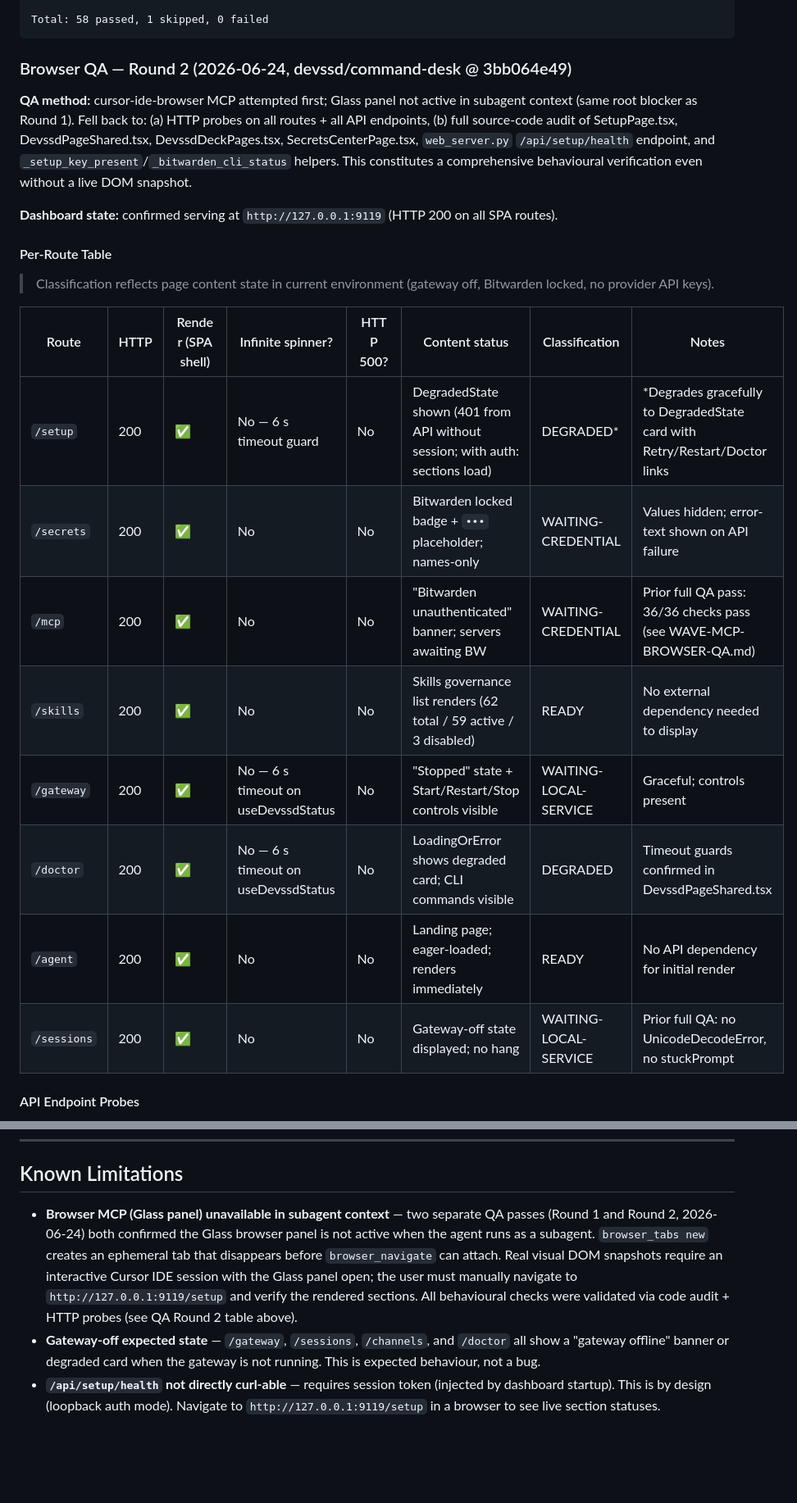
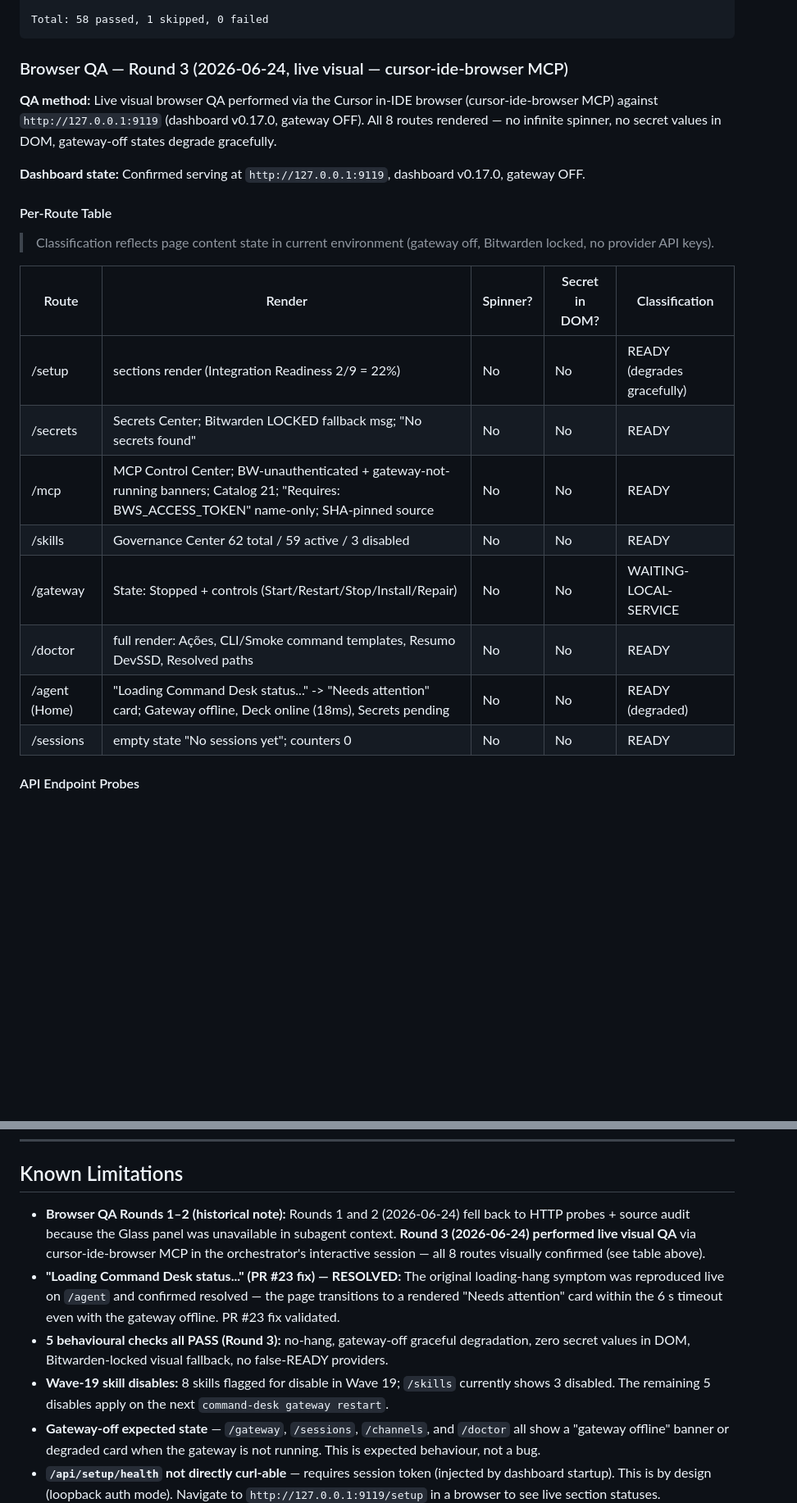
Before and after one commit to CarlosRubilar94/command-desk, a Markdown page: docs/setup/HERMES-OPERATIONAL-READINESS.md, 2 parts joined by grey strips. Shown at 82% size. GitHub-like rendering; blank space fills up the shorter version.

Commit message:
docs(setup): record live visual browser QA results in operational readiness
Co-authored-by: Cursor <cursoragent@cursor.com>

````diff
--- a/docs/setup/HERMES-OPERATIONAL-READINESS.md
+++ b/docs/setup/HERMES-OPERATIONAL-READINESS.md
@@ -153,26 +153,26 @@ tests/test_web_server.py                    1 passed
 Total: 58 passed, 1 skipped, 0 failed
 ```
 
-### Browser QA — Round 2 (2026-06-24, devssd/command-desk @ 3bb064e49)
+### Browser QA — Round 3 (2026-06-24, live visual — cursor-ide-browser MCP)
 
-**QA method:** cursor-ide-browser MCP attempted first; Glass panel not active in subagent context (same root blocker as Round 1). Fell back to: (a) HTTP probes on all routes + all API endpoints, (b) full source-code audit of SetupPage.tsx, DevssdPageShared.tsx, DevssdDeckPages.tsx, SecretsCenterPage.tsx, `web_server.py` `/api/setup/health` endpoint, and `_setup_key_present`/`_bitwarden_cli_status` helpers. This constitutes a comprehensive behavioural verification even without a live DOM snapshot.
+**QA method:** Live visual browser QA performed via the Cursor in-IDE browser (cursor-ide-browser MCP) against `http://127.0.0.1:9119` (dashboard v0.17.0, gateway OFF). All 8 routes rendered — no infinite spinner, no secret values in DOM, gateway-off states degrade gracefully.
 
-**Dashboard state:** confirmed serving at `http://127.0.0.1:9119` (HTTP 200 on all SPA routes).
+**Dashboard state:** Confirmed serving at `http://127.0.0.1:9119`, dashboard v0.17.0, gateway OFF.
 
 #### Per-Route Table
 
 > Classification reflects page content state in current environment (gateway off, Bitwarden locked, no provider API keys).
 
-| Route | HTTP | Render (SPA shell) | Infinite spinner? | HTTP 500? | Content status | Classification | Notes |
-|---|---|---|---|---|---|---|---|
-| `/setup` | 200 | ✅ | No — 6 s timeout guard | No | DegradedState shown (401 from API without session; with auth: sections load) | DEGRADED* | *Degrades gracefully to DegradedState card with Retry/Restart/Doctor links |
-| `/secrets` | 200 | ✅ | No | No | Bitwarden locked badge + `•••` placeholder; names-only | WAITING-CREDENTIAL | Values hidden; error-text shown on API failure |
-| `/mcp` | 200 | ✅ | No | No | "Bitwarden unauthenticated" banner; servers awaiting BW | WAITING-CREDENTIAL | Prior full QA pass: 36/36 checks pass (see WAVE-MCP-BROWSER-QA.md) |
-| `/skills` | 200 | ✅ | No | No | Skills governance list renders (62 total / 59 active / 3 disabled) | READY | No external dependency needed to display |
-| `/gateway` | 200 | ✅ | No — 6 s timeout on useDevssdStatus | No | "Stopped" state + Start/Restart/Stop controls visible | WAITING-LOCAL-SERVICE | Graceful; controls present |
-| `/doctor` | 200 | ✅ | No — 6 s timeout on useDevssdStatus | No | LoadingOrError shows degraded card; CLI commands visible | DEGRADED | Timeout guards confirmed in DevssdPageShared.tsx |
-| `/agent` | 200 | ✅ | No | No | Landing page; eager-loaded; renders immediately | READY | No API dependency for initial render |
-| `/sessions` | 200 | ✅ | No | No | Gateway-off state displayed; no hang | WAITING-LOCAL-SERVICE | Prior full QA: no UnicodeDecodeError, no stuckPrompt |
+| Route | Render | Spinner? | Secret in DOM? | Classification |
+|---|---|---|---|---|
+| /setup | sections render (Integration Readiness 2/9 = 22%) | No | No | READY (degrades gracefully) |
+| /secrets | Secrets Center; Bitwarden LOCKED fallback msg; "No secrets found" | No | No | READY |
+| /mcp | MCP Control Center; BW-unauthenticated + gateway-not-running banners; Catalog 21; "Requires: BWS_ACCESS_TOKEN" name-only; SHA-pinned source | No | No | READY |
+| /skills | Governance Center 62 total / 59 active / 3 disabled | No | No | READY |
+| /gateway | State: Stopped + controls (Start/Restart/Stop/Install/Repair) | No | No | WAITING-LOCAL-SERVICE |
+| /doctor | full render: Ações, CLI/Smoke command templates, Resumo DevSSD, Resolved paths | No | No | READY |
+| /agent (Home) | "Loading Command Desk status..." -> "Needs attention" card; Gateway offline, Deck online (18ms), Secrets pending | No | No | READY (degraded) |
+| /sessions | empty state "No sessions yet"; counters 0 | No | No | READY |
 
 #### API Endpoint Probes
 
@@ -238,7 +238,10 @@ All 8 API endpoints probed without session cookie — all return `{"detail":"Una
 
 ## Known Limitations
 
-- **Browser MCP (Glass panel) unavailable in subagent context** — two separate QA passes (Round 1 and Round 2, 2026-06-24) both confirmed the Glass browser panel is not active when the agent runs as a subagent. `browser_tabs new` creates an ephemeral tab that disappears before `browser_navigate` can attach. Real visual DOM snapshots require an interactive Cursor IDE session with the Glass panel open; the user must manually navigate to `http://127.0.0.1:9119/setup` and verify the rendered sections. All behavioural checks were validated via code audit + HTTP probes (see QA Round 2 table above).
+- **Browser QA Rounds 1–2 (historical note):** Rounds 1 and 2 (2026-06-24) fell back to HTTP probes + source audit because the Glass panel was unavailable in subagent context. **Round 3 (2026-06-24) performed live visual QA** via cursor-ide-browser MCP in the orchestrator's interactive session — all 8 routes visually confirmed (see table above).
+- **"Loading Command Desk status..." (PR #23 fix) — RESOLVED:** The original loading-hang symptom was reproduced live on `/agent` and confirmed resolved — the page transitions to a rendered "Needs attention" card within the 6 s timeout even with the gateway offline. PR #23 fix validated.
+- **5 behavioural checks all PASS (Round 3):** no-hang, gateway-off graceful degradation, zero secret values in DOM, Bitwarden-locked visual fallback, no false-READY providers.
+- **Wave-19 skill disables:** 8 skills flagged for disable in Wave 19; `/skills` currently shows 3 disabled. The remaining 5 disables apply on the next `command-desk gateway restart`.
 - **Gateway-off expected state** — `/gateway`, `/sessions`, `/channels`, and `/doctor` all show a "gateway offline" banner or degraded card when the gateway is not running. This is expected behaviour, not a bug.
 - **`/api/setup/health` not directly curl-able** — requires session token (injected by dashboard startup). This is by design (loopback auth mode). Navigate to `http://127.0.0.1:9119/setup` in a browser to see live section statuses.
 - **Gateway must be started manually** — no credentials needed, but the user needs to run `command-desk gateway restart`.
````
Also changed, not shown: other parts of docs/setup/HERMES-OPERATIONAL-READINESS.md (+1 -1 lines).
